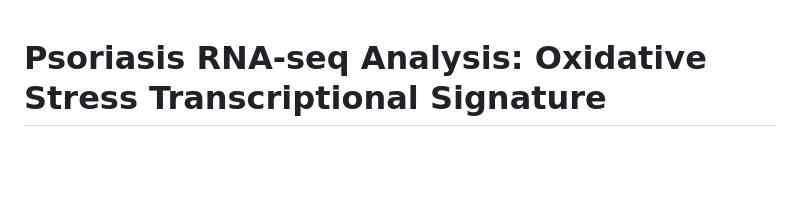
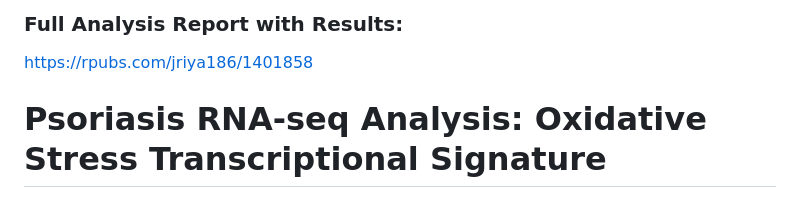
Before and after one commit to jriya186/Psoriasis_Case-Control_RNA-Seq_Transcriptome_Profiling, a Markdown page: README.md, the part around the change. Drawn GitHub-style; blank space fills up the shorter version.

```diff
--- a/README.md
+++ b/README.md
@@ -1,3 +1,6 @@
+### Full Analysis Report with Results:
+https://rpubs.com/jriya186/1401858
+
 # Psoriasis RNA-seq Analysis: Oxidative Stress Transcriptional Signature
 
 A bulk RNA-seq analysis pipeline examining differential gene expression between lesional psoriatic and normal skin, with a focused investigation into the oxidative stress transcriptional landscape in psoriasis.
```
